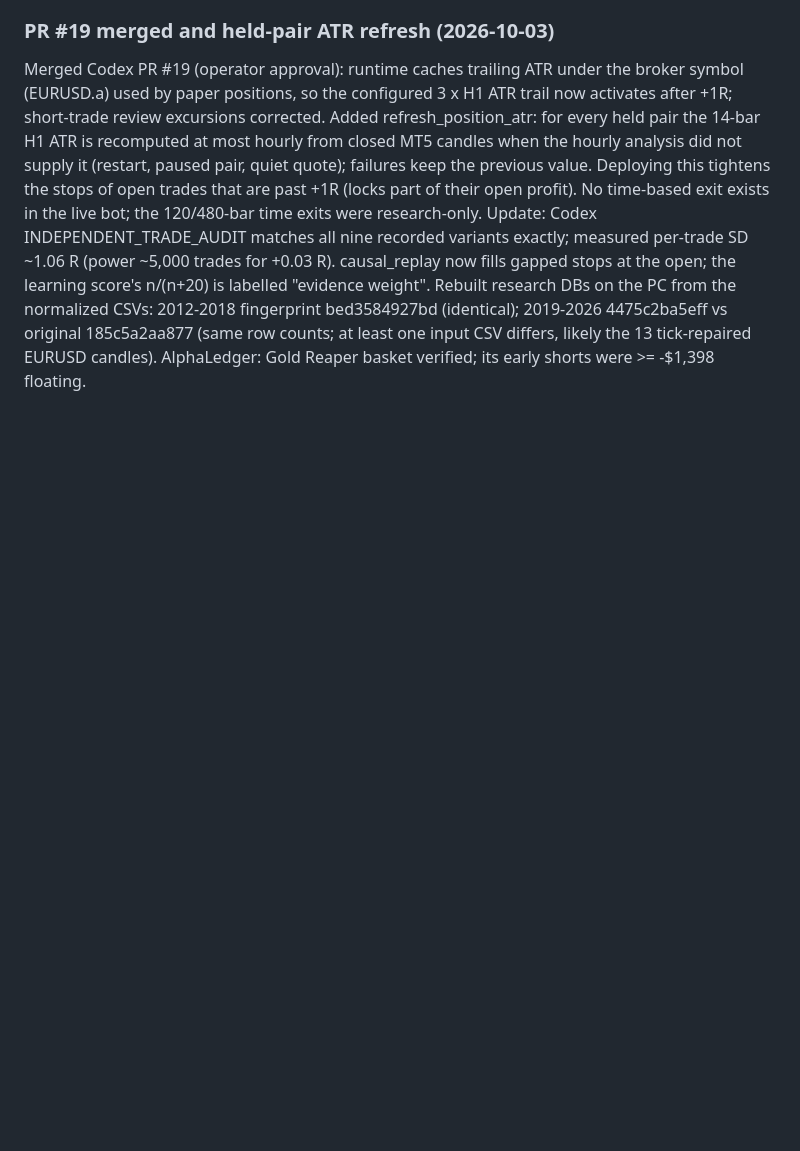
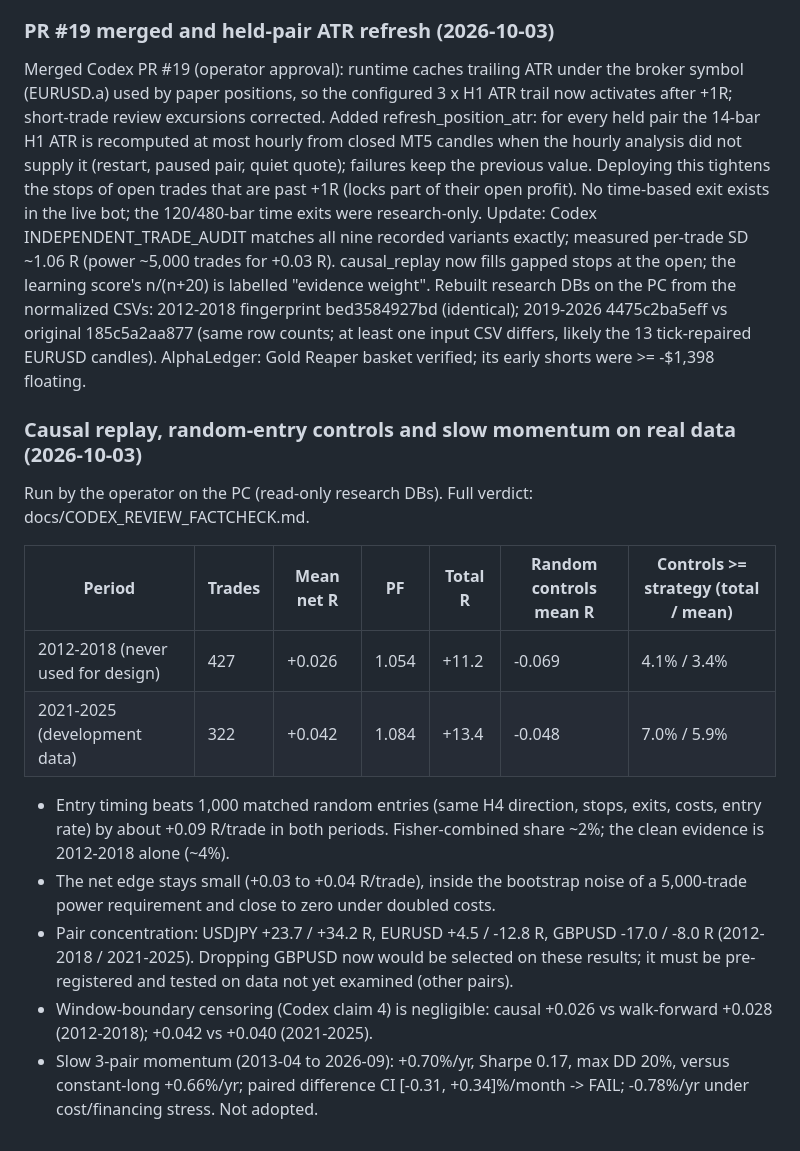
Before and after one commit to iamarasinghe96/forex, a Markdown page: BUILD_PROGRESS.md, the part around the change. GitHub-like rendering; blank space fills up the shorter version.

```diff
--- a/BUILD_PROGRESS.md
+++ b/BUILD_PROGRESS.md
@@ -616,3 +616,26 @@ learning score's n/(n+20) is labelled "evidence weight". Rebuilt research DBs on
 normalized CSVs: 2012-2018 fingerprint bed3584927bd (identical); 2019-2026 4475c2ba5eff vs original
 185c5a2aa877 (same row counts; at least one input CSV differs, likely the 13 tick-repaired EURUSD
 candles). AlphaLedger: Gold Reaper basket verified; its early shorts were >= -$1,398 floating.
+
+### Causal replay, random-entry controls and slow momentum on real data (2026-10-03)
+
+Run by the operator on the PC (read-only research DBs). Full verdict: docs/CODEX_REVIEW_FACTCHECK.md.
+
+| Period | Trades | Mean net R | PF | Total R | Random controls mean R | Controls >= strategy (total / mean) |
+|---|---|---|---|---|---|---|
+| 2012-2018 (never used for design) | 427 | +0.026 | 1.054 | +11.2 | -0.069 | 4.1% / 3.4% |
+| 2021-2025 (development data) | 322 | +0.042 | 1.084 | +13.4 | -0.048 | 7.0% / 5.9% |
+
+- Entry timing beats 1,000 matched random entries (same H4 direction, stops, exits, costs, entry
+  rate) by about +0.09 R/trade in both periods. Fisher-combined share ~2%; the clean evidence is
+  2012-2018 alone (~4%).
+- The net edge stays small (+0.03 to +0.04 R/trade), inside the bootstrap noise of a 5,000-trade
+  power requirement and close to zero under doubled costs.
+- Pair concentration: USDJPY +23.7 / +34.2 R, EURUSD +4.5 / -12.8 R, GBPUSD -17.0 / -8.0 R
+  (2012-2018 / 2021-2025). Dropping GBPUSD now would be selected on these results; it must be
+  pre-registered and tested on data not yet examined (other pairs).
+- Window-boundary censoring (Codex claim 4) is negligible: causal +0.026 vs walk-forward +0.028
+  (2012-2018); +0.042 vs +0.040 (2021-2025).
+- Slow 3-pair momentum (2013-04 to 2026-09): +0.70%/yr, Sharpe 0.17, max DD 20%, versus
+  constant-long +0.66%/yr; paired difference CI [-0.31, +0.34]%/month -> FAIL; -0.78%/yr under
+  cost/financing stress. Not adopted.
```
Also changed, not shown: docs/CODEX_REVIEW_FACTCHECK.md (+42 -0 lines).
